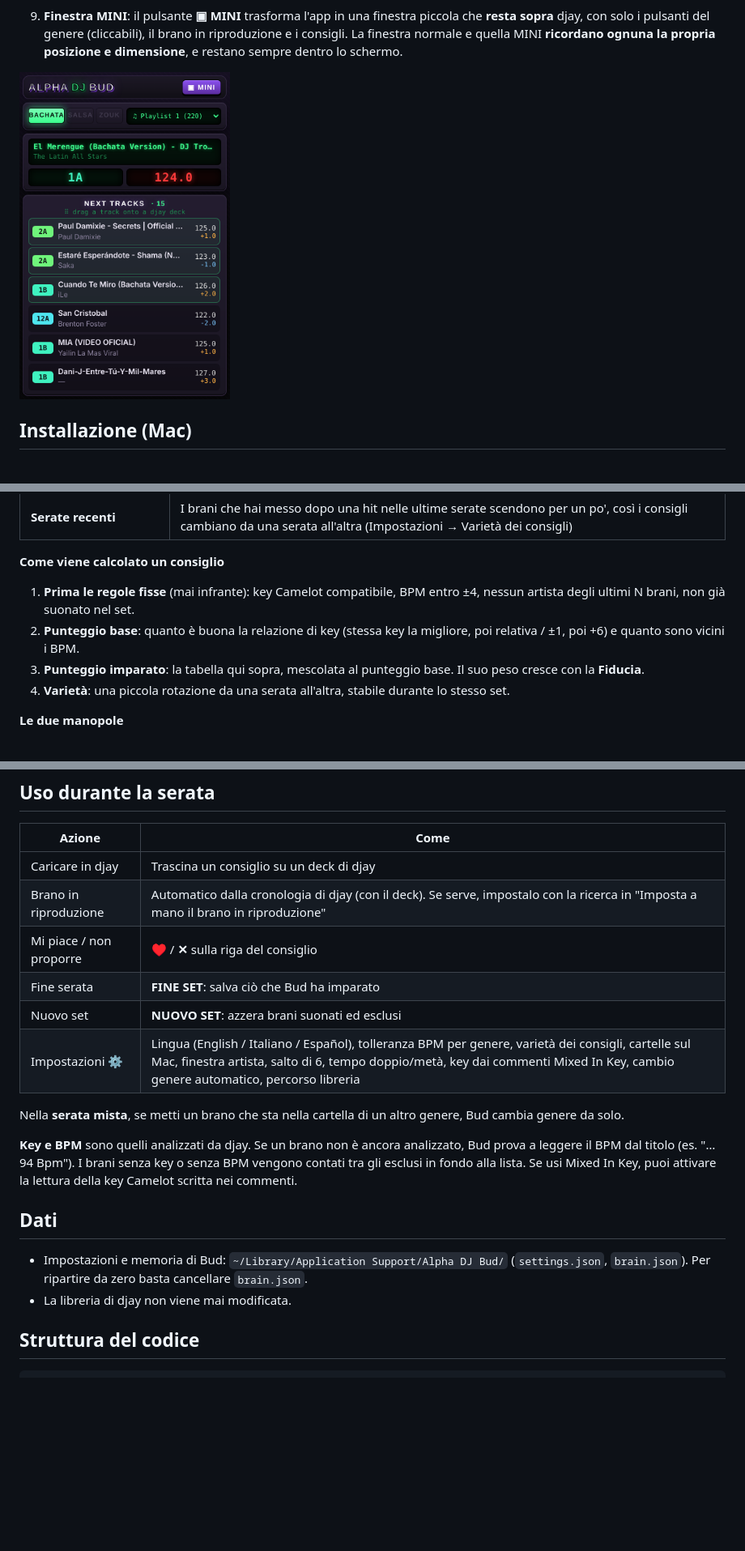
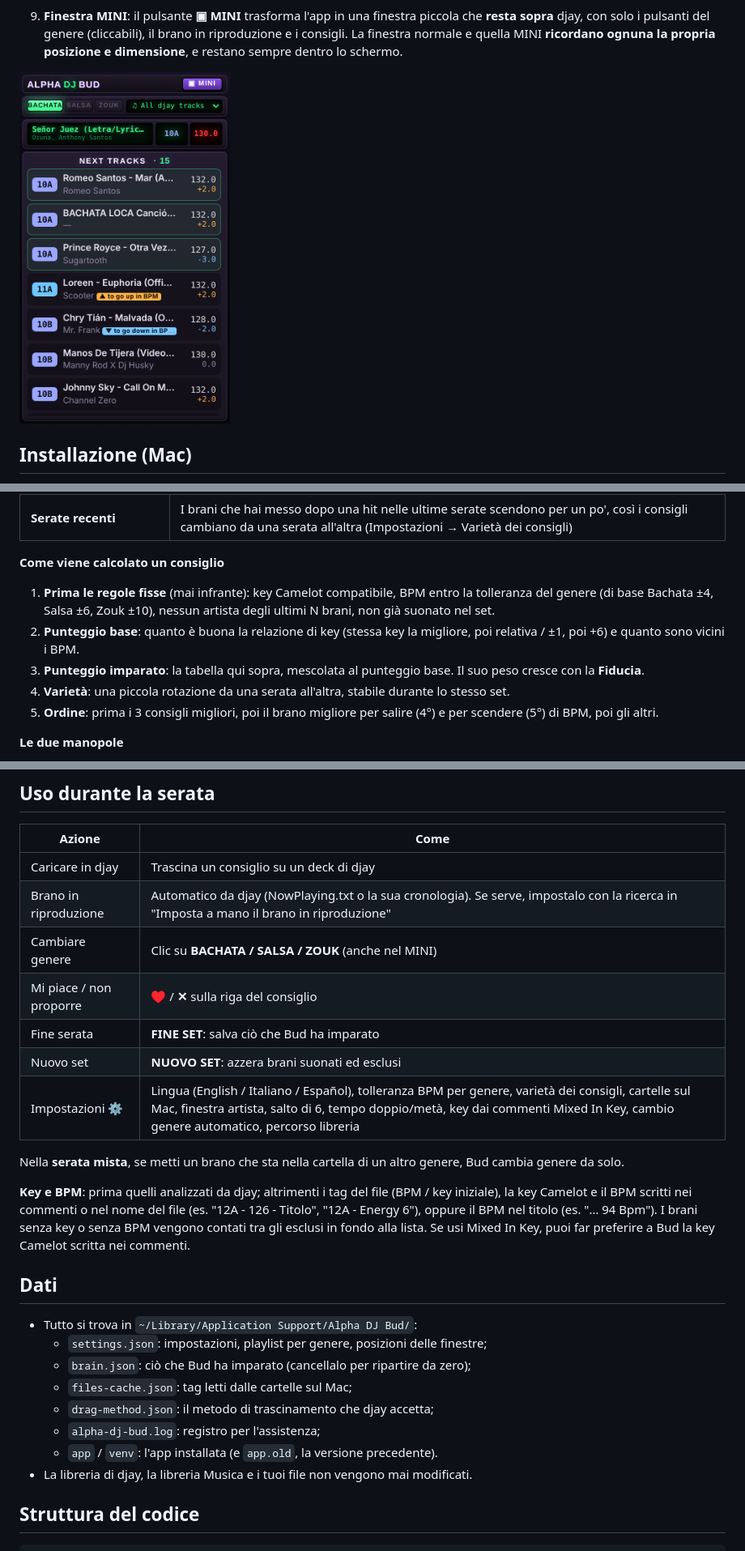
Before and after one commit to djfabiobachata/Alpha-DJ-Bud, a Markdown page: README.it.md, 3 parts joined by grey strips. Shown at 81% size. Rendered like a GitHub page; pictures changed too: docs/screenshot-mini.png; blank space fills up the shorter version.

```diff
--- a/README.it.md
+++ b/README.it.md
@@ -111,10 +119,11 @@ Bud Brain è la parte dell'app che **impara i tuoi gusti**. Tutto resta sul tuo
 
 **Come viene calcolato un consiglio**
 
-1. **Prima le regole fisse** (mai infrante): key Camelot compatibile, BPM entro ±4, nessun artista degli ultimi N brani, non già suonato nel set.
+1. **Prima le regole fisse** (mai infrante): key Camelot compatibile, BPM entro la tolleranza del genere (di base Bachata ±4, Salsa ±6, Zouk ±10), nessun artista degli ultimi N brani, non già suonato nel set.
 2. **Punteggio base**: quanto è buona la relazione di key (stessa key la migliore, poi relativa / ±1, poi +6) e quanto sono vicini i BPM.
 3. **Punteggio imparato**: la tabella qui sopra, mescolata al punteggio base. Il suo peso cresce con la **Fiducia**.
 4. **Varietà**: una piccola rotazione da una serata all'altra, stabile durante lo stesso set.
+5. **Ordine**: prima i 3 consigli migliori, poi il brano migliore per salire (4°) e per scendere (5°) di BPM, poi gli altri.
 
 **Le due manopole**
 
@@ -128,7 +137,8 @@ Bud Brain è la parte dell'app che **impara i tuoi gusti**. Tutto resta sul tuo
 | Azione | Come |
 |---|---|
 | Caricare in djay | Trascina un consiglio su un deck di djay |
-| Brano in riproduzione | Automatico dalla cronologia di djay (con il deck). Se serve, impostalo con la ricerca in "Imposta a mano il brano in riproduzione" |
+| Brano in riproduzione | Automatico da djay (NowPlaying.txt o la sua cronologia). Se serve, impostalo con la ricerca in "Imposta a mano il brano in riproduzione" |
+| Cambiare genere | Clic su **BACHATA / SALSA / ZOUK** (anche nel MINI) |
 | Mi piace / non proporre | **♥** / **✕** sulla riga del consiglio |
 | Fine serata | **FINE SET**: salva ciò che Bud ha imparato |
 | Nuovo set | **NUOVO SET**: azzera brani suonati ed esclusi |
@@ -136,12 +146,18 @@ Bud Brain è la parte dell'app che **impara i tuoi gusti**. Tutto resta sul tuo
 
 Nella **serata mista**, se metti un brano che sta nella cartella di un altro genere, Bud cambia genere da solo.
 
-**Key e BPM** sono quelli analizzati da djay. Se un brano non è ancora analizzato, Bud prova a leggere il BPM dal titolo (es. "… 94 Bpm"). I brani senza key o senza BPM vengono contati tra gli esclusi in fondo alla lista. Se usi Mixed In Key, puoi attivare la lettura della key Camelot scritta nei commenti.
+**Key e BPM**: prima quelli analizzati da djay; altrimenti i tag del file (BPM / key iniziale), la key Camelot e il BPM scritti nei commenti o nel nome del file (es. "12A - 126 - Titolo", "12A - Energy 6"), oppure il BPM nel titolo (es. "… 94 Bpm"). I brani senza key o senza BPM vengono contati tra gli esclusi in fondo alla lista. Se usi Mixed In Key, puoi far preferire a Bud la key Camelot scritta nei commenti.
 
 ## Dati
 
-- Impostazioni e memoria di Bud: `~/Library/Application Support/Alpha DJ Bud/` (`settings.json`, `brain.json`). Per ripartire da zero basta cancellare `brain.json`.
-- La libreria di djay non viene mai modificata.
+- Tutto si trova in `~/Library/Application Support/Alpha DJ Bud/`:
+  - `settings.json`: impostazioni, playlist per genere, posizioni delle finestre;
+  - `brain.json`: ciò che Bud ha imparato (cancellalo per ripartire da zero);
+  - `files-cache.json`: tag letti dalle cartelle sul Mac;
+  - `drag-method.json`: il metodo di trascinamento che djay accetta;
+  - `alpha-dj-bud.log`: registro per l'assistenza;
+  - `app` / `venv`: l'app installata (e `app.old`, la versione precedente).
+- La libreria di djay, la libreria Musica e i tuoi file non vengono mai modificati.
 
 ## Struttura del codice
 
```
Also changed, not shown: other parts of README.it.md (+14 -4 lines), README.md (+24 -8 lines), 1 other file.
